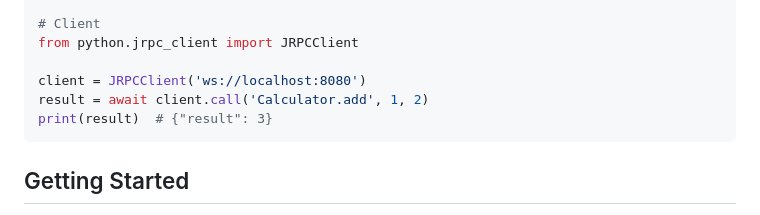
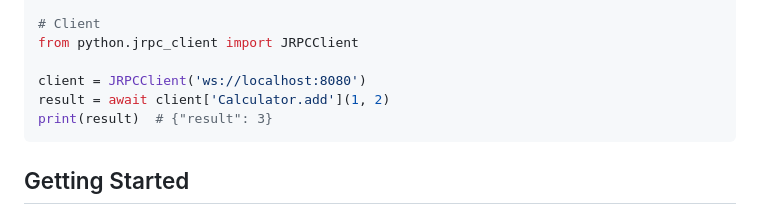
Before and after one commit to flatmax/jrpc-oo, a Markdown page: README.md, the part around the change printed below. Drawn GitHub-style.

Commit message:
Updated README: Fixed Python example to use correct RPC calling format

````diff
--- a/README.md
+++ b/README.md
@@ -132,7 +132,7 @@ server.start()
 from python.jrpc_client import JRPCClient
 
 client = JRPCClient('ws://localhost:8080')
-result = await client.call('Calculator.add', 1, 2)
+result = await client['Calculator.add'](1, 2)
 print(result)  # {"result": 3}
 ```
 
````
Also changed, not shown: other parts of README.md (+2 -0 lines).
